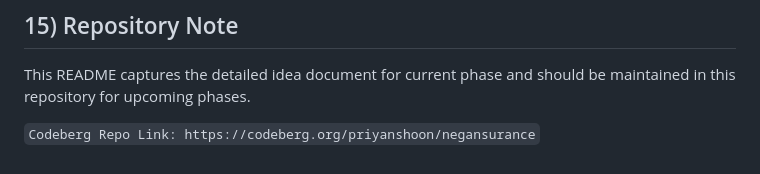
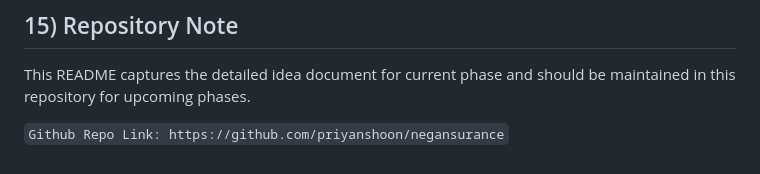
Before and after one commit to im-ebad/negansurance, a Markdown page: readme.md, the part around the change. Rendered like a GitHub page.

Commit message:
updated github repo link in readme.md

```diff
--- a/readme.md
+++ b/readme.md
@@ -310,4 +310,4 @@ Fraud and pricing KPIs:
 This README captures the detailed idea document for current phase and should be
 maintained in this repository for upcoming phases.
 
-`Codeberg Repo Link: https://codeberg.org/priyanshoon/negansurance`
+`Github Repo Link: https://github.com/priyanshoon/negansurance`
```
